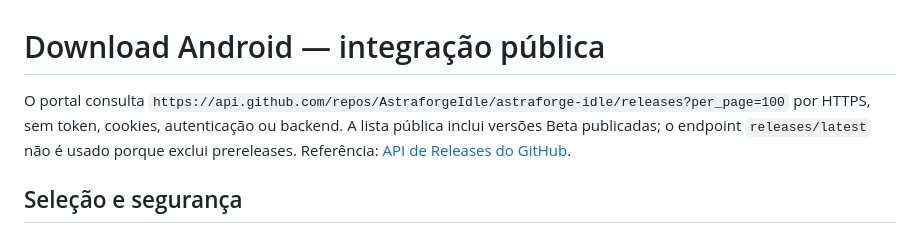
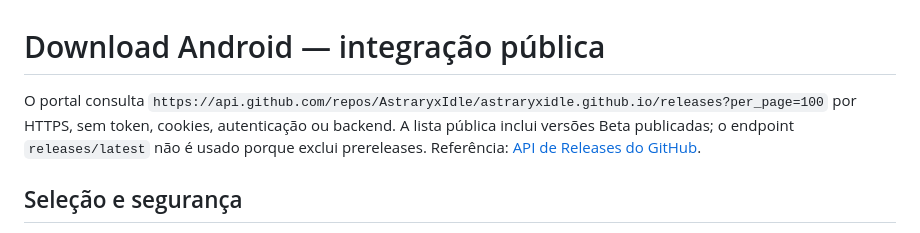
Before and after one commit to AstraforgeIdle/astraforge-idle, a Markdown page: docs/releases-validation.md, the part around one of its changes. Rendered like a GitHub page.

```diff
--- a/docs/releases-validation.md
+++ b/docs/releases-validation.md
@@ -1,6 +1,6 @@
 # Download Android — integração pública
 
-O portal consulta `https://api.github.com/repos/AstraforgeIdle/astraforge-idle/releases?per_page=100` por HTTPS, sem token, cookies, autenticação ou backend. A lista pública inclui versões Beta publicadas; o endpoint `releases/latest` não é usado porque exclui prereleases. Referência: [API de Releases do GitHub](https://docs.github.com/en/rest/releases/releases#list-releases).
+O portal consulta `https://api.github.com/repos/AstraryxIdle/astraryxidle.github.io/releases?per_page=100` por HTTPS, sem token, cookies, autenticação ou backend. A lista pública inclui versões Beta publicadas; o endpoint `releases/latest` não é usado porque exclui prereleases. Referência: [API de Releases do GitHub](https://docs.github.com/en/rest/releases/releases#list-releases).
 
 ## Seleção e segurança
 
```
Also changed, not shown: other parts of docs/releases-validation.md (+1 -1 lines), docs/deployment.md (+1 -1 lines).
